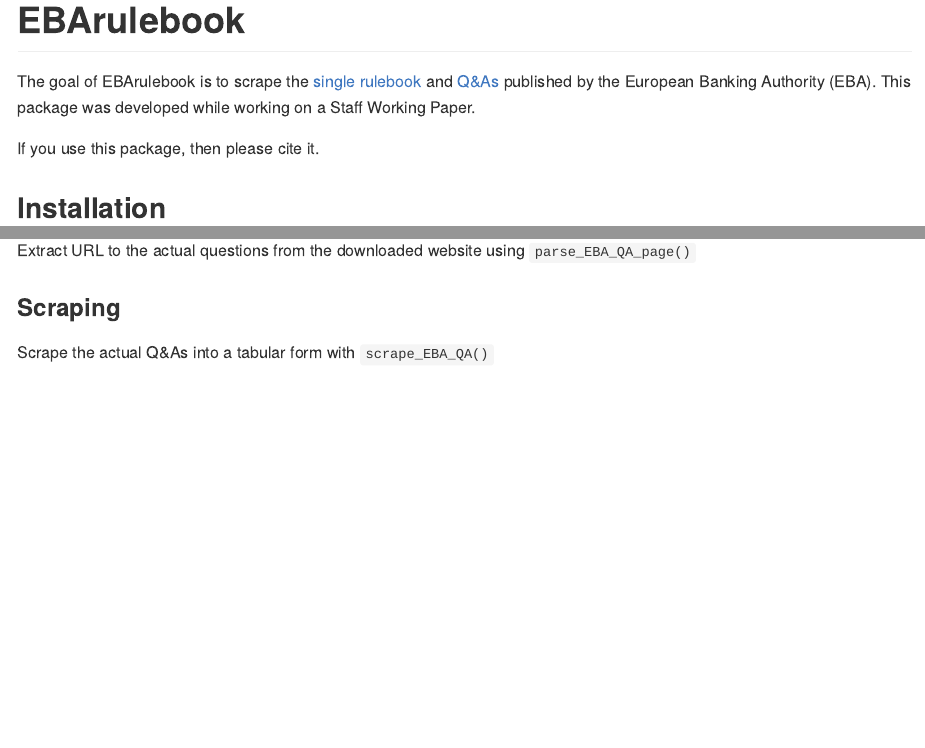
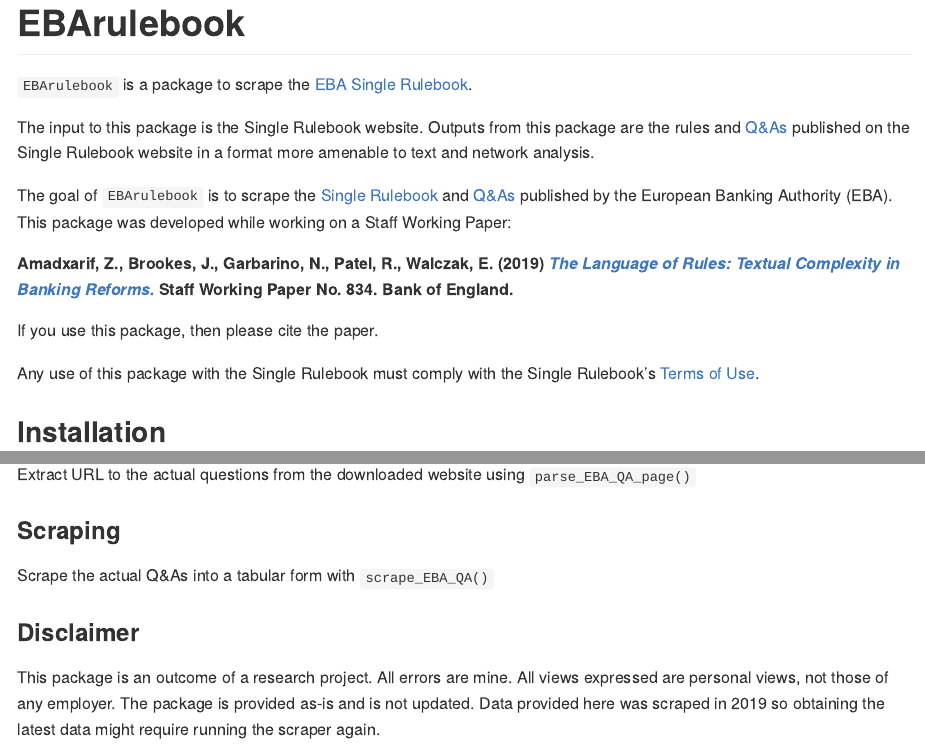
Before and after one commit to erykwalczak/EBArulebook, an R Markdown document (README.Rmd): the page in a window 1100 px wide, from its top, and a second part further down, joined at a grey line. The pictures show the output file README.md that the author committed with the source, drawn offline in the style of GitHub; long lines of code are wrapped; badge pictures from the web are left out.

Commit message:
disclaimers

```diff
--- a/README.Rmd
+++ b/README.Rmd
@@ -5,13 +5,21 @@
 # EBArulebook
 
 <!-- badges: start -->
-[![Lifecycle: stable](https://img.shields.io/badge/lifecycle-stable-brightgreen.svg)](https://www.tidyverse.org/lifecycle/#stable)
+[![Lifecycle: stable](https://img.shields.io/badge/lifecycle-stable-brightgreen.svg)](https://www.tidyverse.org/lifecycle/#experimental)
 [![CRAN status](https://www.r-pkg.org/badges/version/EBArulebook)](https://cran.r-project.org/package=EBArulebook)
 <!-- badges: end -->
 
-The goal of EBArulebook is to scrape the [single rulebook](https://eba.europa.eu/regulation-and-policy/single-rulebook) and [Q&As](https://eba.europa.eu/single-rule-book-qa) published by the European Banking Authority (EBA). This package was developed while working on a Staff Working Paper.
+`EBArulebook` is a package to scrape the [EBA Single Rulebook](https://www.eba.europa.eu/regulation-and-policy/single-rulebook/).
 
-If you use this package, then please cite it.
+The input to this package is the Single Rulebook website. Outputs from this package are the rules and [Q&As](https://www.eba.europa.eu/single-rule-book-qa) published on the Single Rulebook website in a format more amenable to text and network analysis.
+
+The goal of `EBArulebook` is to scrape the [Single Rulebook](https://eba.europa.eu/regulation-and-policy/single-rulebook) and [Q&As](https://eba.europa.eu/single-rule-book-qa) published by the European Banking Authority (EBA). This package was developed while working on a Staff Working Paper:
+
+**Amadxarif, Z., Brookes, J., Garbarino, N., Patel, R., Walczak, E. (2019) *[The Language of Rules: Textual Complexity in Banking Reforms.](https://www.bankofengland.co.uk/working-paper/2019/the-language-of-rules-textual-complexity-in-banking-reforms)* Staff Working Paper No. 834. Bank of England.**
+
+If you use this package, then please cite the paper.
+
+Any use of this package with the Single Rulebook must comply with the Single Rulebook's [Terms of Use](https://www.eba.europa.eu/legal-notice).
 
 ## Installation
 
@@ -134,3 +142,8 @@
 ### Scraping
 
 Scrape the actual Q&As into a tabular form with `scrape_EBA_QA()`
+
+### Disclaimer
+
+This package is an outcome of a research project. All errors are mine. All views expressed are personal views, not those of any employer.
+The package is provided as-is and is not updated. Data provided here was scraped in 2019 so obtaining the latest data might require running the scraper again.
```
Also changed, not shown: README.md, README.Rmd (10 more changed lines).
